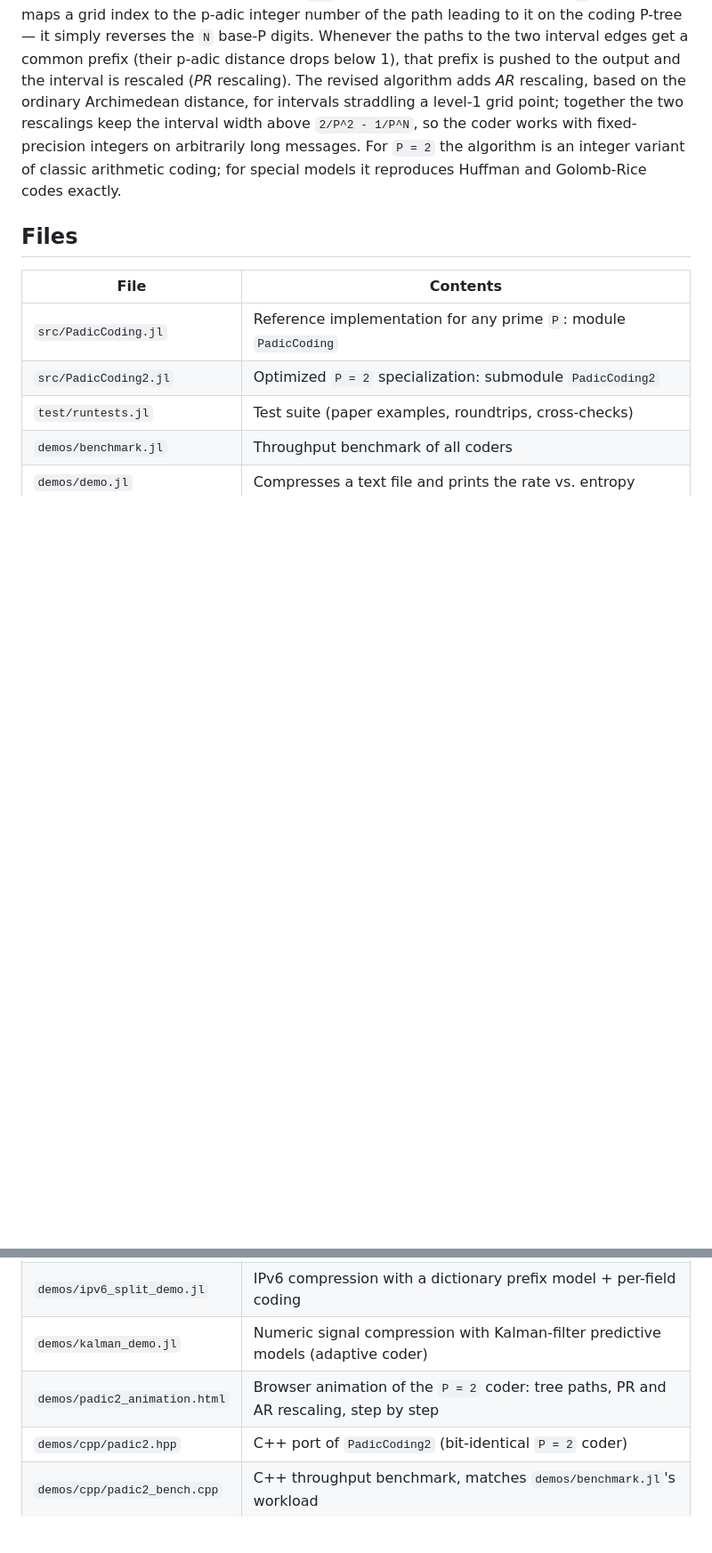
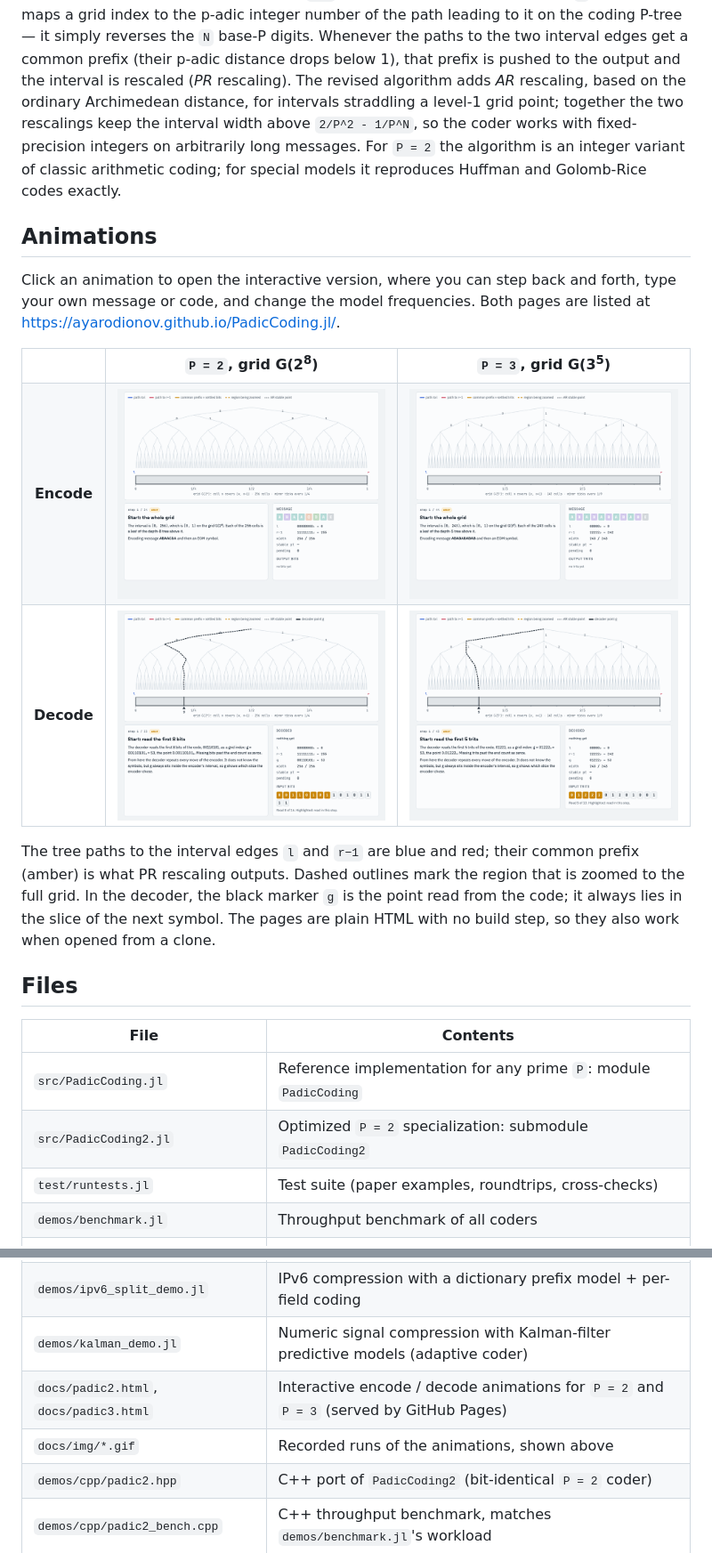
Before and after one commit to ayarodionov/PadicCoding.jl, a Markdown page: README.md, 2 parts joined by grey strips. Shown at 89% size. Drawn GitHub-style; pictures changed too: docs/img/padic2-dec.gif (added), docs/img/padic2-enc.gif (added), docs/img/padic3-dec.gif (added); blank space fills up the shorter version.

```diff
--- a/README.md
+++ b/README.md
@@ -26,6 +26,27 @@ works with fixed-precision integers on arbitrarily long messages. For `P = 2`
 the algorithm is an integer variant of classic arithmetic coding; for special
 models it reproduces Huffman and Golomb-Rice codes exactly.
 
+## Animations
+
+Click an animation to open the interactive version, where you can step back and forth, type your own
+message or code, and change the model frequencies. Both pages are listed at
+<https://ayarodionov.github.io/PadicCoding.jl/>.
+
+<table>
+<tr><th></th><th><code>P = 2</code>, grid G(2<sup>8</sup>)</th><th><code>P = 3</code>, grid G(3<sup>5</sup>)</th></tr>
+<tr><th>Encode</th>
+<td><a href="https://ayarodionov.github.io/PadicCoding.jl/padic2.html"><img src="docs/img/padic2-enc.gif" alt="P = 2 encoder animation" width="400"></a></td>
+<td><a href="https://ayarodionov.github.io/PadicCoding.jl/padic3.html"><img src="docs/img/padic3-enc.gif" alt="P = 3 encoder animation" width="400"></a></td></tr>
+<tr><th>Decode</th>
+<td><a href="https://ayarodionov.github.io/PadicCoding.jl/padic2.html"><img src="docs/img/padic2-dec.gif" alt="P = 2 decoder animation" width="400"></a></td>
+<td><a href="https://ayarodionov.github.io/PadicCoding.jl/padic3.html"><img src="docs/img/padic3-dec.gif" alt="P = 3 decoder animation" width="400"></a></td></tr>
+</table>
+
+The tree paths to the interval edges `l` and `r−1` are blue and red; their common prefix (amber) is
+what PR rescaling outputs. Dashed outlines mark the region that is zoomed to the full grid. In the
+decoder, the black marker `g` is the point read from the code; it always lies in the slice of the
+next symbol. The pages are plain HTML with no build step, so they also work when opened from a clone.
+
 ## Files
 
 | File | Contents |
@@ -39,7 +60,8 @@ models it reproduces Huffman and Golomb-Rice codes exactly.
 | `demos/ipv6_demo.jl` | IPv6 address list compression (flat vs. per-byte-position model) |
 | `demos/ipv6_split_demo.jl` | IPv6 compression with a dictionary prefix model + per-field coding |
 | `demos/kalman_demo.jl` | Numeric signal compression with Kalman-filter predictive models (adaptive coder) |
-| `demos/padic2_animation.html` | Browser animation of the `P = 2` coder: tree paths, PR and AR rescaling, step by step |
+| `docs/padic2.html`, `docs/padic3.html` | Interactive encode / decode animations for `P = 2` and `P = 3` (served by GitHub Pages) |
+| `docs/img/*.gif` | Recorded runs of the animations, shown above |
 | `demos/cpp/padic2.hpp` | C++ port of `PadicCoding2` (bit-identical `P = 2` coder) |
 | `demos/cpp/padic2_bench.cpp` | C++ throughput benchmark, matches `demos/benchmark.jl`'s workload |
 | `p-adic_arithm_coding.pdf` | The paper |
```
Also changed, not shown: 5 other files.
